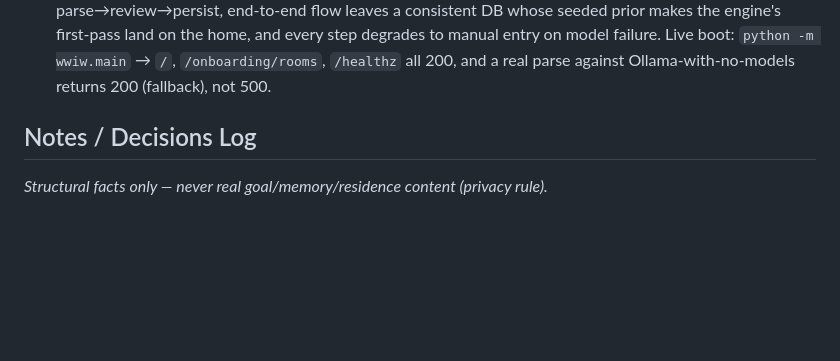
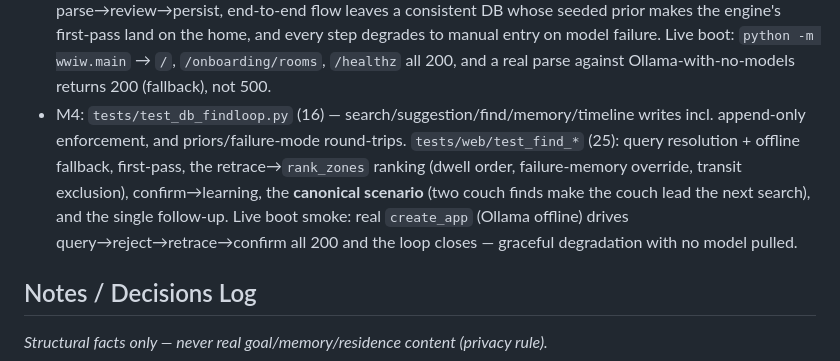
Before and after one commit to dominicgodfrey/wheriz, a Markdown page: MVP-PLAN.md, the part around one of its changes. GitHub-like rendering; blank space fills up the shorter version.

```diff
--- a/MVP-PLAN.md
+++ b/MVP-PLAN.md
@@ -70,6 +83,13 @@ Onboarding already degrades gracefully when the model is missing, so this isn't
   engine's first-pass land on the home, and every step degrades to manual entry on model
   failure. Live boot: `python -m wwiw.main` → `/`, `/onboarding/rooms`, `/healthz` all 200,
   and a real parse against Ollama-with-no-models returns 200 (fallback), not 500.
+- M4: `tests/test_db_findloop.py` (16) — search/suggestion/find/memory/timeline writes incl.
+  append-only enforcement, and priors/failure-mode round-trips. `tests/web/test_find_*` (25):
+  query resolution + offline fallback, first-pass, the retrace→`rank_zones` ranking (dwell
+  order, failure-memory override, transit exclusion), confirm→learning, the **canonical
+  scenario** (two couch finds make the couch lead the next search), and the single follow-up.
+  Live boot smoke: real `create_app` (Ollama offline) drives query→reject→retrace→confirm
+  all 200 and the loop closes — graceful degradation with no model pulled.
 
 ## Notes / Decisions Log
 
```
Also changed, not shown: other parts of MVP-PLAN.md (+44 -8 lines).
